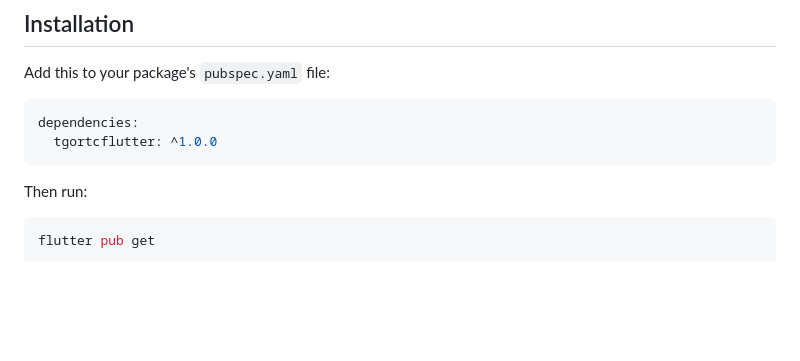
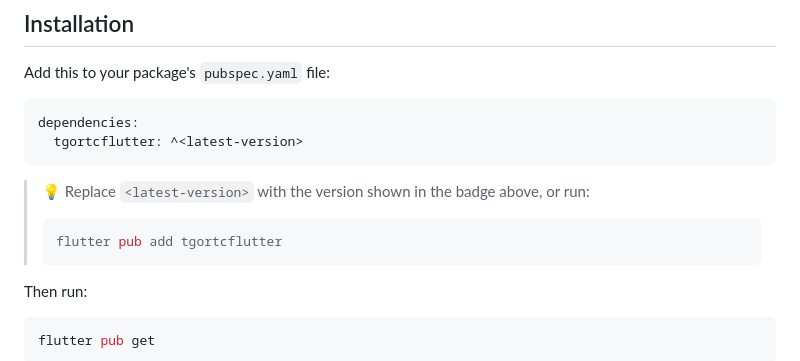
Before and after one commit to TgoRTC/TgoRTCFlutter, a Markdown page: README.md, the part around the change. GitHub-like rendering; blank space fills up the shorter version.

Commit message:
Prepare for pub.dev release v1.0.0

````diff
--- a/README.md
+++ b/README.md
@@ -22,8 +22,13 @@ Add this to your package's `pubspec.yaml` file:
 
 ```yaml
 dependencies:
-  tgortcflutter: ^1.0.0
+  tgortcflutter: ^<latest-version>
 ```
+
+> 💡 Replace `<latest-version>` with the version shown in the badge above, or run:
+> ```bash
+> flutter pub add tgortcflutter
+> ```
 
 Then run:
 
````
